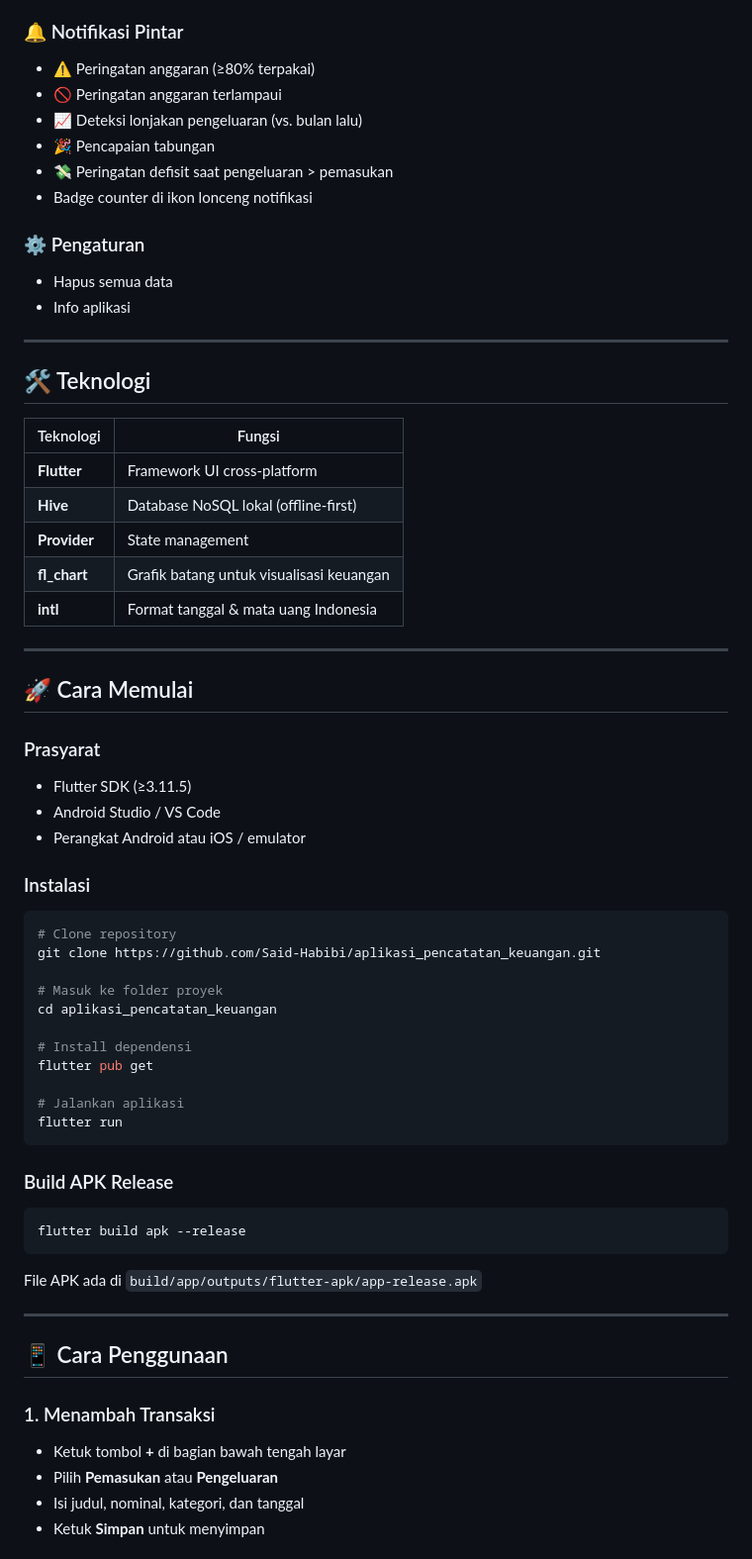
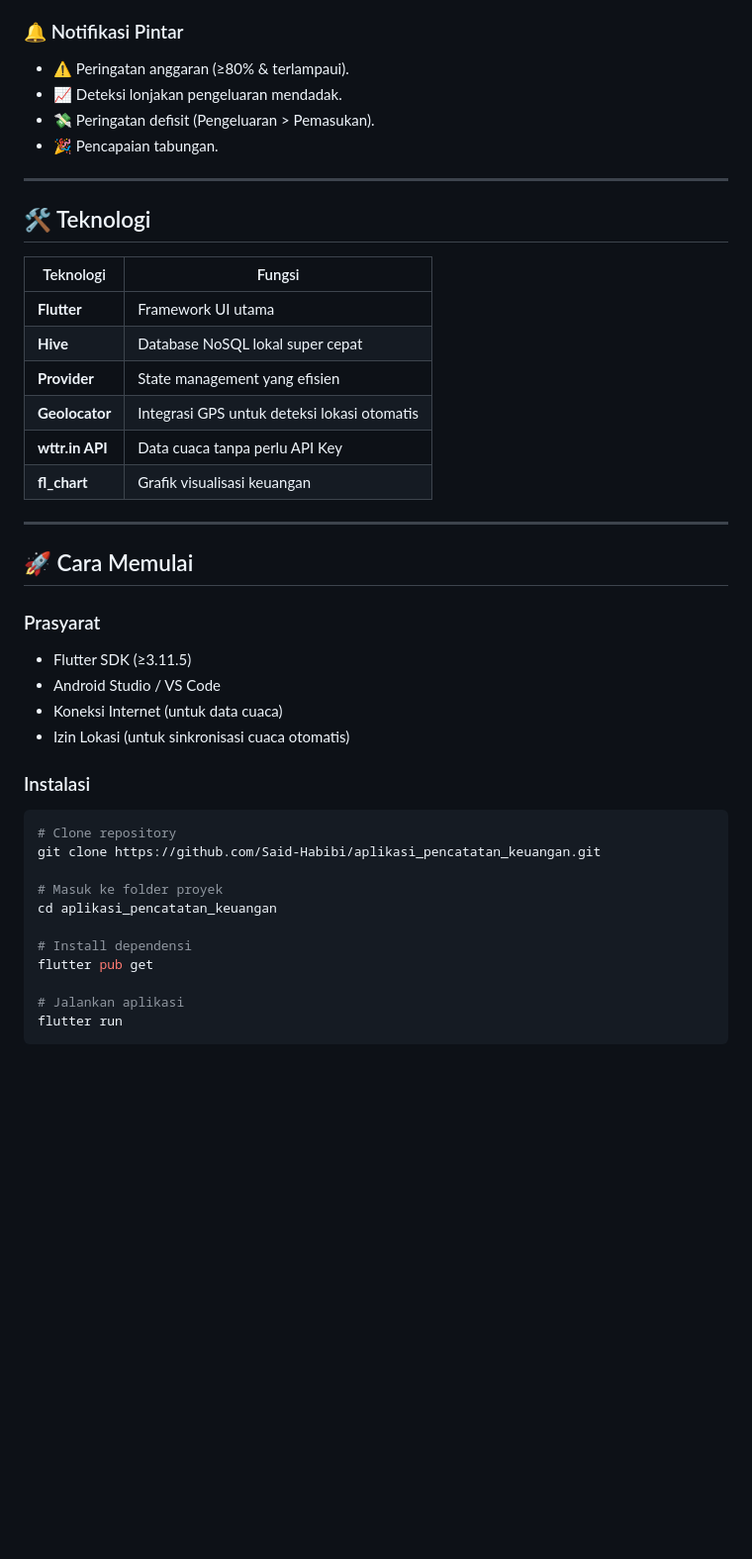
Before and after one commit to Said-Habibi/aplikasi_pencatatan_keuangan, a Markdown page: README.md, the part around one of its changes. Shown at 99% size. Drawn GitHub-style; blank space fills up the shorter version.

````diff
--- a/README.md
+++ b/README.md
@@ -62,15 +58,9 @@ Background gelap menggunakan warna biru navy yang terinspirasi dari warna rambut
 
 ### 🔔 Notifikasi Pintar
-- ⚠️ Peringatan anggaran (≥80% terpakai)
-- 🚫 Peringatan anggaran terlampaui
-- 📈 Deteksi lonjakan pengeluaran (vs. bulan lalu)
-- 🎉 Pencapaian tabungan
-- 💸 Peringatan defisit saat pengeluaran > pemasukan
-- Badge counter di ikon lonceng notifikasi
-
-### ⚙️ Pengaturan
-- Hapus semua data
-- Info aplikasi
+- ⚠️ Peringatan anggaran (≥80% & terlampaui).
+- 📈 Deteksi lonjakan pengeluaran mendadak.
+- 💸 Peringatan defisit (Pengeluaran > Pemasukan).
+- 🎉 Pencapaian tabungan.
 
 ---
 
@@ -78,11 +68,12 @@ Background gelap menggunakan warna biru navy yang terinspirasi dari warna rambut
 
 | Teknologi | Fungsi |
 |-----------|--------|
-| **Flutter** | Framework UI cross-platform |
-| **Hive** | Database NoSQL lokal (offline-first) |
-| **Provider** | State management |
-| **fl_chart** | Grafik batang untuk visualisasi keuangan |
-| **intl** | Format tanggal & mata uang Indonesia |
+| **Flutter** | Framework UI utama |
+| **Hive** | Database NoSQL lokal super cepat |
+| **Provider** | State management yang efisien |
+| **Geolocator** | Integrasi GPS untuk deteksi lokasi otomatis |
+| **wttr.in API** | Data cuaca tanpa perlu API Key |
+| **fl_chart** | Grafik visualisasi keuangan |
 
 ---
 
@@ -91,7 +82,8 @@ Background gelap menggunakan warna biru navy yang terinspirasi dari warna rambut
 ### Prasyarat
 - Flutter SDK (≥3.11.5)
 - Android Studio / VS Code
-- Perangkat Android atau iOS / emulator
+- Koneksi Internet (untuk data cuaca)
+- Izin Lokasi (untuk sinkronisasi cuaca otomatis)
 
 ### Instalasi
 
@@ -109,21 +101,3 @@ flutter pub get
 flutter run
 ```
 
-### Build APK Release
-
-```bash
-flutter build apk --release
-```
-
-File APK ada di `build/app/outputs/flutter-apk/app-release.apk`
-
----
-
-## 📱 Cara Penggunaan
-
-### 1. Menambah Transaksi
-- Ketuk tombol **+** di bagian bawah tengah layar
-- Pilih **Pemasukan** atau **Pengeluaran**
-- Isi judul, nominal, kategori, dan tanggal
-- Ketuk **Simpan** untuk menyimpan
-
````
Also changed, not shown: other parts of README.md (+29 -70 lines).
